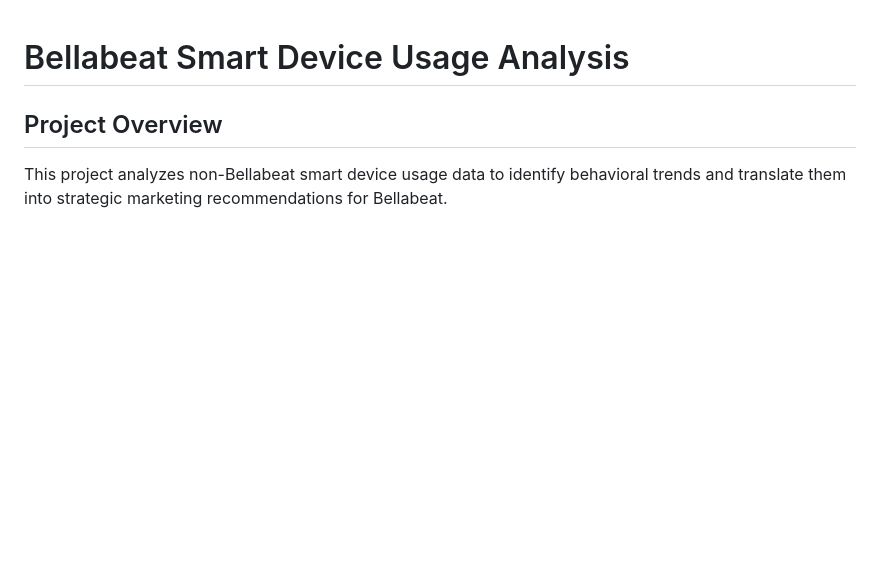
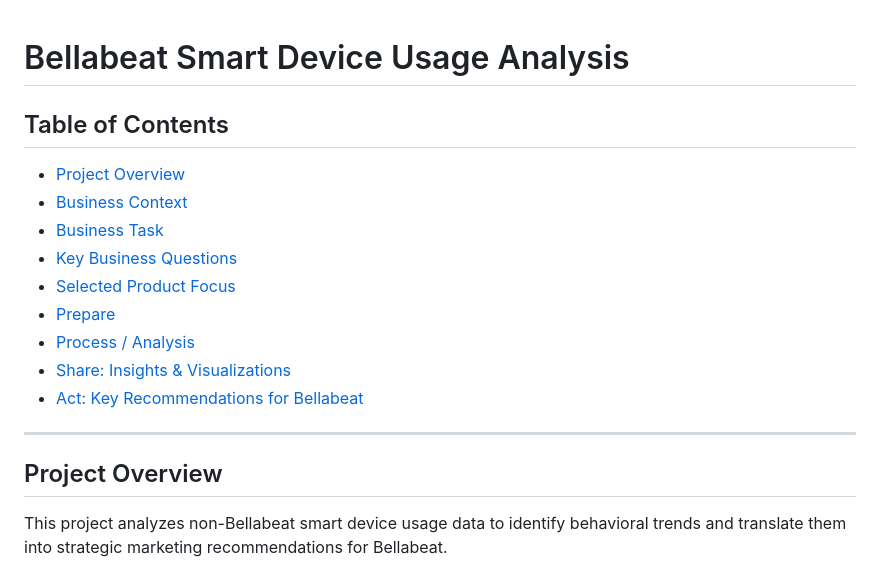
Before and after one commit to JulienLay/julien-data-analyst-projects, a Markdown page: bellabeat-smart-device-analysis/README.md, the part around one of its changes. Rendered like a GitHub page; blank space fills up the shorter version.

```diff
--- a/bellabeat-smart-device-analysis/README.md
+++ b/bellabeat-smart-device-analysis/README.md
@@ -1,4 +1,17 @@
 # Bellabeat Smart Device Usage Analysis
+
+## Table of Contents
+- [Project Overview](#project-overview)
+- [Business Context](#business-context)
+- [Business Task](#business-task)
+- [Key Business Questions](#key-business-questions)
+- [Selected Product Focus](#selected-product-focus)
+- [Prepare](#prepare)
+- [Process / Analysis](#process--analysis)
+- [Share: Insights & Visualizations](#share-insights--visualizations)
+- [Act: Key Recommendations for Bellabeat](#act-key-recommendations-for-bellabeat)
+
+---
 
 ## Project Overview
 
```
Also changed, not shown: other parts of bellabeat-smart-device-analysis/README.md (+55 -18 lines).
